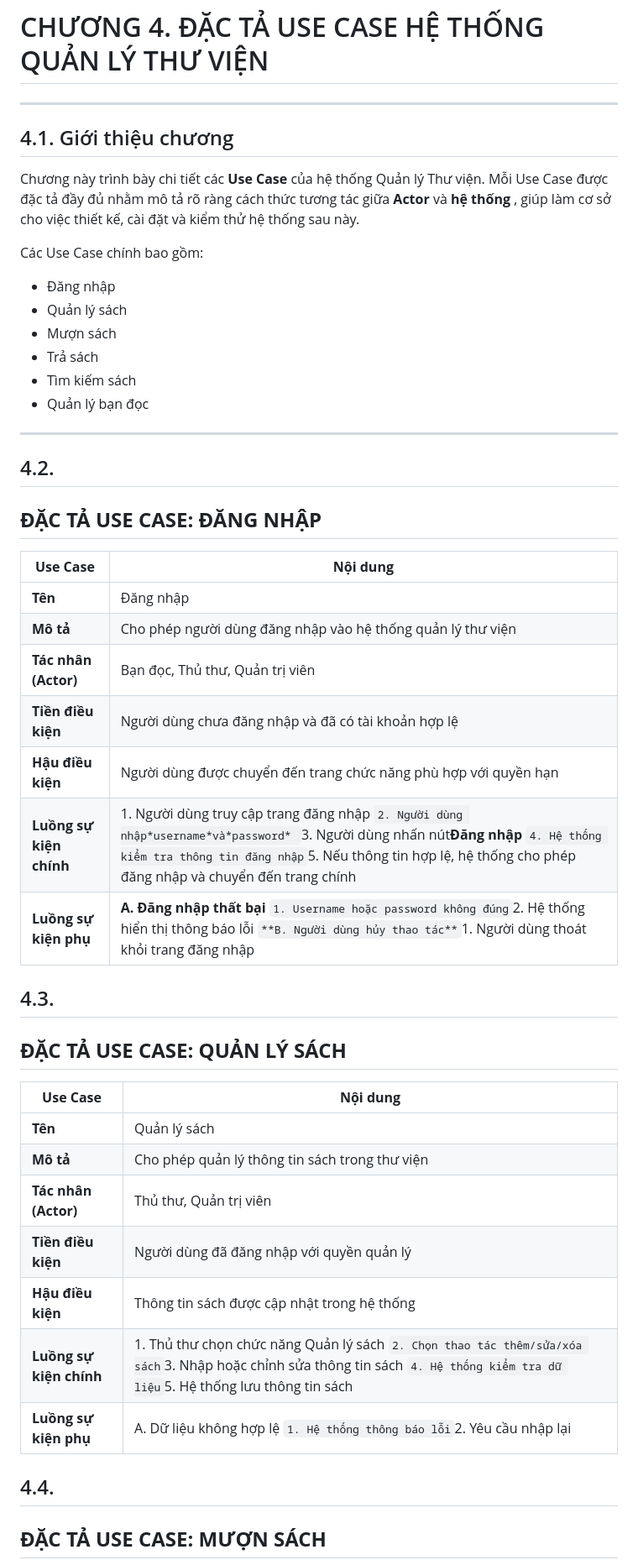
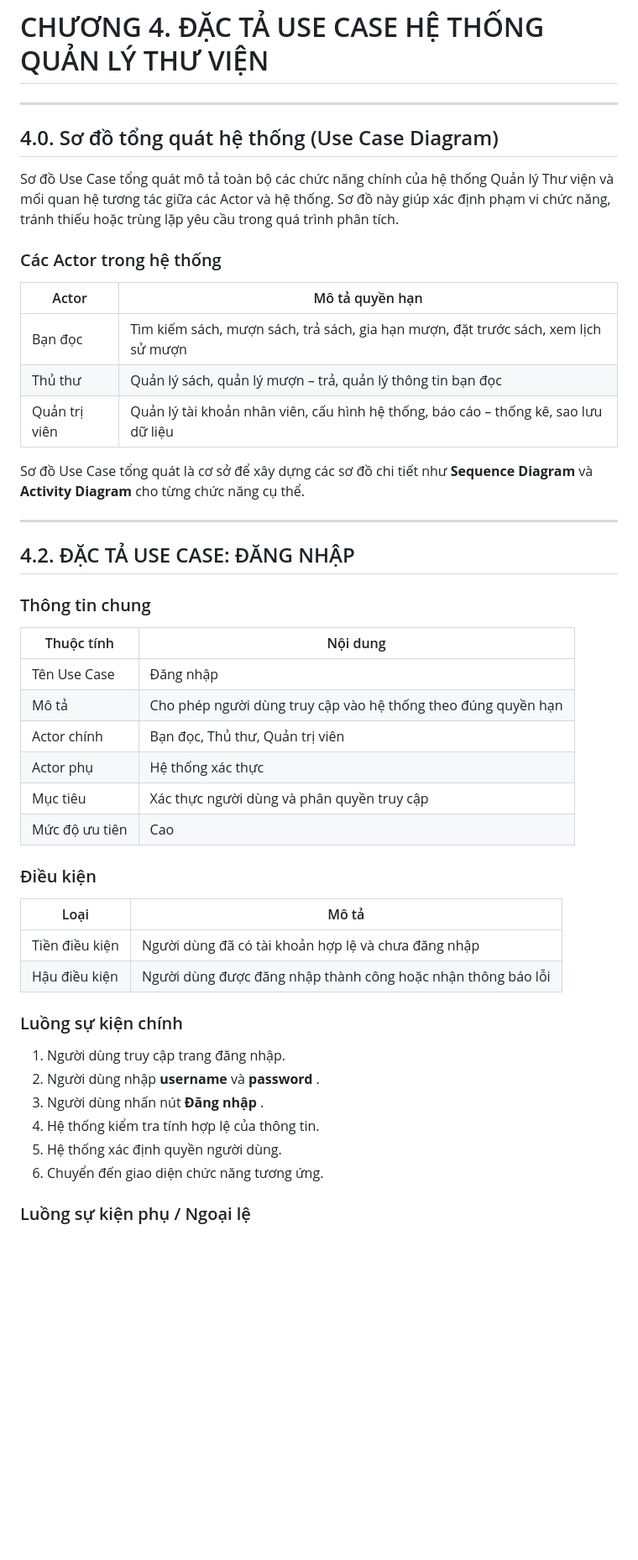
Before and after one commit to koshikia/Library-management, a Markdown page: Library-management/dactausecase3.md, the part around one of its changes. Shown at 84% size. Rendered like a GitHub page; blank space fills up the shorter version.

```diff
--- a/Library-management/dactausecase3.md
+++ b/Library-management/dactausecase3.md
@@ -2,50 +2,51 @@
 
 ---
 
-## 4.1. Giới thiệu chương
 
-Chương này trình bày chi tiết các **Use Case** của hệ thống Quản lý Thư viện. Mỗi Use Case được đặc tả đầy đủ nhằm mô tả rõ ràng cách thức tương tác giữa **Actor** và  **hệ thống** , giúp làm cơ sở cho việc thiết kế, cài đặt và kiểm thử hệ thống sau này.
+## 4.0. Sơ đồ tổng quát hệ thống (Use Case Diagram)
 
-Các Use Case chính bao gồm:
+Sơ đồ Use Case tổng quát mô tả toàn bộ các chức năng chính của hệ thống Quản lý Thư viện và mối quan hệ tương tác giữa các Actor và hệ thống. Sơ đồ này giúp xác định phạm vi chức năng, tránh thiếu hoặc trùng lặp yêu cầu trong quá trình phân tích.
 
-* Đăng nhập
-* Quản lý sách
-* Mượn sách
-* Trả sách
-* Tìm kiếm sách
-* Quản lý bạn đọc
+### Các Actor trong hệ thống
+
+| Actor            | Mô tả quyền hạn                                                                                    |
+| ---------------- | ------------------------------------------------------------------------------------------------------ |
+| Bạn đọc       | Tìm kiếm sách, mượn sách, trả sách, gia hạn mượn, đặt trước sách, xem lịch sử mượn |
+| Thủ thư        | Quản lý sách, quản lý mượn – trả, quản lý thông tin bạn đọc                             |
+| Quản trị viên | Quản lý tài khoản nhân viên, cấu hình hệ thống, báo cáo – thống kê, sao lưu dữ liệu  |
+
+Sơ đồ Use Case tổng quát là cơ sở để xây dựng các sơ đồ chi tiết như **Sequence Diagram** và **Activity Diagram** cho từng chức năng cụ thể.
 
 ---
 
-## 4.2.
+## 4.2. ĐẶC TẢ USE CASE: ĐĂNG NHẬP
 
-## **ĐẶC TẢ USE CASE: ĐĂNG NHẬP**
+### Thông tin chung
 
-| **Use Case**                | **Nội dung**                                                                                                                                                                                                                                                                                |
-| --------------------------------- | -------------------------------------------------------------------------------------------------------------------------------------------------------------------------------------------------------------------------------------------------------------------------------------------------- |
-| **Tên**                    | Đăng nhập                                                                                                                                                                                                                                                                                       |
-| **Mô tả**                 | Cho phép người dùng đăng nhập vào hệ thống quản lý thư viện                                                                                                                                                                                                                          |
-| **Tác nhân (Actor)**      | Bạn đọc, Thủ thư, Quản trị viên                                                                                                                                                                                                                                                            |
-| **Tiền điều kiện**      | Người dùng chưa đăng nhập và đã có tài khoản hợp lệ                                                                                                                                                                                                                                 |
-| **Hậu điều kiện**       | Người dùng được chuyển đến trang chức năng phù hợp với quyền hạn                                                                                                                                                                                                                   |
-| **Luồng sự kiện chính** | 1. Người dùng truy cập trang đăng nhập ``2. Người dùng nhập*username*và*password* ``3. Người dùng nhấn nút**Đăng nhập** ``4. Hệ thống kiểm tra thông tin đăng nhập``5. Nếu thông tin hợp lệ, hệ thống cho phép đăng nhập và chuyển đến trang chính |
-| **Luồng sự kiện phụ**   | **A. Đăng nhập thất bại** ``1. Username hoặc password không đúng``2. Hệ thống hiển thị thông báo lỗi ``**B. Người dùng hủy thao tác**``1. Người dùng thoát khỏi trang đăng nhập                                                                                 |
+| Thuộc tính        | Nội dung                                                                 |
+| ------------------- | ------------------------------------------------------------------------- |
+| Tên Use Case       | Đăng nhập                                                              |
+| Mô tả             | Cho phép người dùng truy cập vào hệ thống theo đúng quyền hạn |
+| Actor chính        | Bạn đọc, Thủ thư, Quản trị viên                                   |
+| Actor phụ          | Hệ thống xác thực                                                     |
+| Mục tiêu          | Xác thực người dùng và phân quyền truy cập                       |
+| Mức độ ưu tiên | Cao                                                                       |
 
-## 4.3.
+### Điều kiện
 
-## **ĐẶC TẢ USE CASE: QUẢN LÝ SÁCH**
+| Loại              | Mô tả                                                                      |
+| ------------------ | ---------------------------------------------------------------------------- |
+| Tiền điều kiện | Người dùng đã có tài khoản hợp lệ và chưa đăng nhập           |
+| Hậu điều kiện  | Người dùng được đăng nhập thành công hoặc nhận thông báo lỗi |
 
-| **Use Case**                | **Nội dung**                                                                                                                                                                                             |
-| --------------------------------- | --------------------------------------------------------------------------------------------------------------------------------------------------------------------------------------------------------------- |
-| **Tên**                    | Quản lý sách                                                                                                                                                                                                 |
-| **Mô tả**                 | Cho phép quản lý thông tin sách trong thư viện                                                                                                                                                           |
-| **Tác nhân (Actor)**      | Thủ thư, Quản trị viên                                                                                                                                                                                     |
-| **Tiền điều kiện**      | Người dùng đã đăng nhập với quyền quản lý                                                                                                                                                           |
-| **Hậu điều kiện**       | Thông tin sách được cập nhật trong hệ thống                                                                                                                                                            |
-| **Luồng sự kiện chính** | 1. Thủ thư chọn chức năng Quản lý sách ``2. Chọn thao tác thêm/sửa/xóa sách``3. Nhập hoặc chỉnh sửa thông tin sách ``4. Hệ thống kiểm tra dữ liệu``5. Hệ thống lưu thông tin sách |
-| **Luồng sự kiện phụ**   | A. Dữ liệu không hợp lệ ``1. Hệ thống thông báo lỗi``2. Yêu cầu nhập lại                                                                                                                          |
+### Luồng sự kiện chính
 
-## 4.4.
+1. Người dùng truy cập trang đăng nhập.
+2. Người dùng nhập **username** và  **password** .
+3. Người dùng nhấn nút  **Đăng nhập** .
+4. Hệ thống kiểm tra tính hợp lệ của thông tin.
+5. Hệ thống xác định quyền người dùng.
+6. Chuyển đến giao diện chức năng tương ứng.
 
-## **ĐẶC TẢ USE CASE: MƯỢN SÁCH**
+### Luồng sự kiện phụ / Ngoại lệ
 
```
Also changed, not shown: other parts of Library-management/dactausecase3.md (+253 -44 lines), Library-management/dactauscase.md (deleted, +0 -154 lines).
